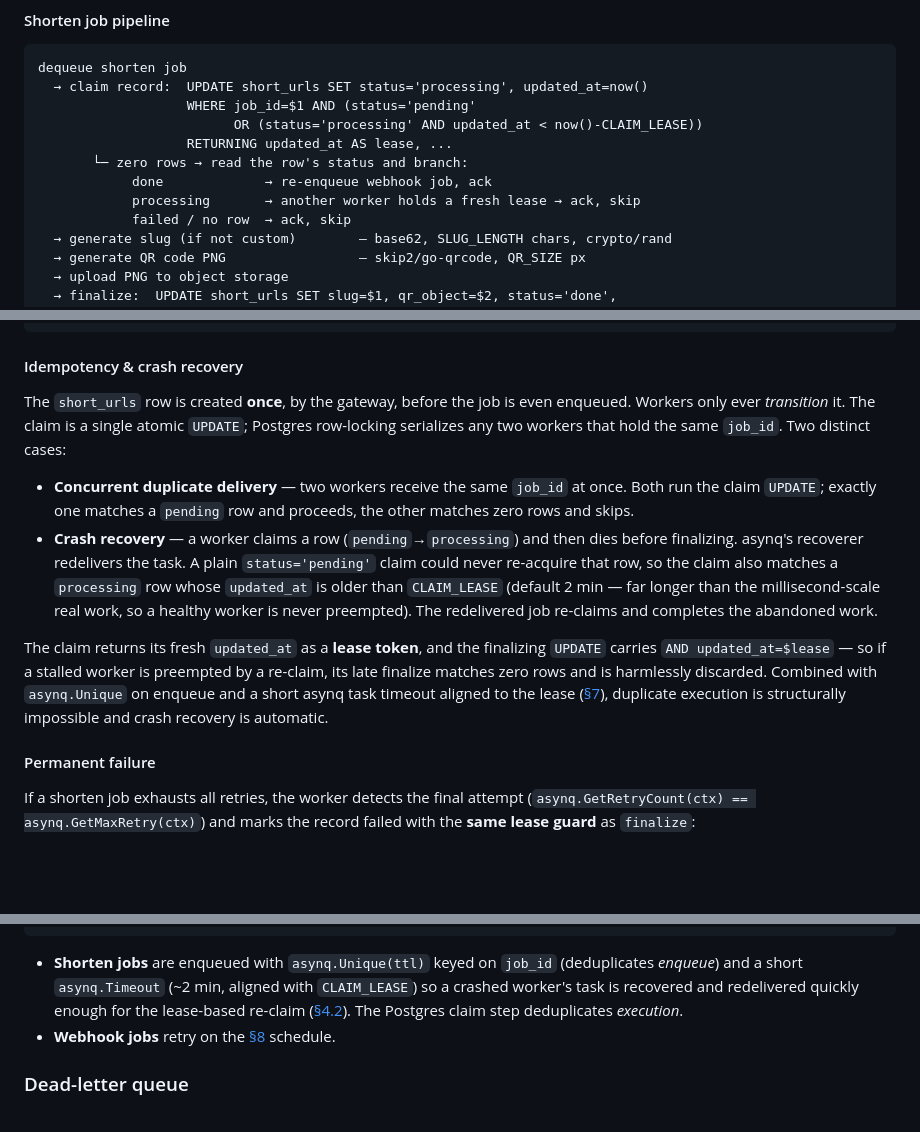
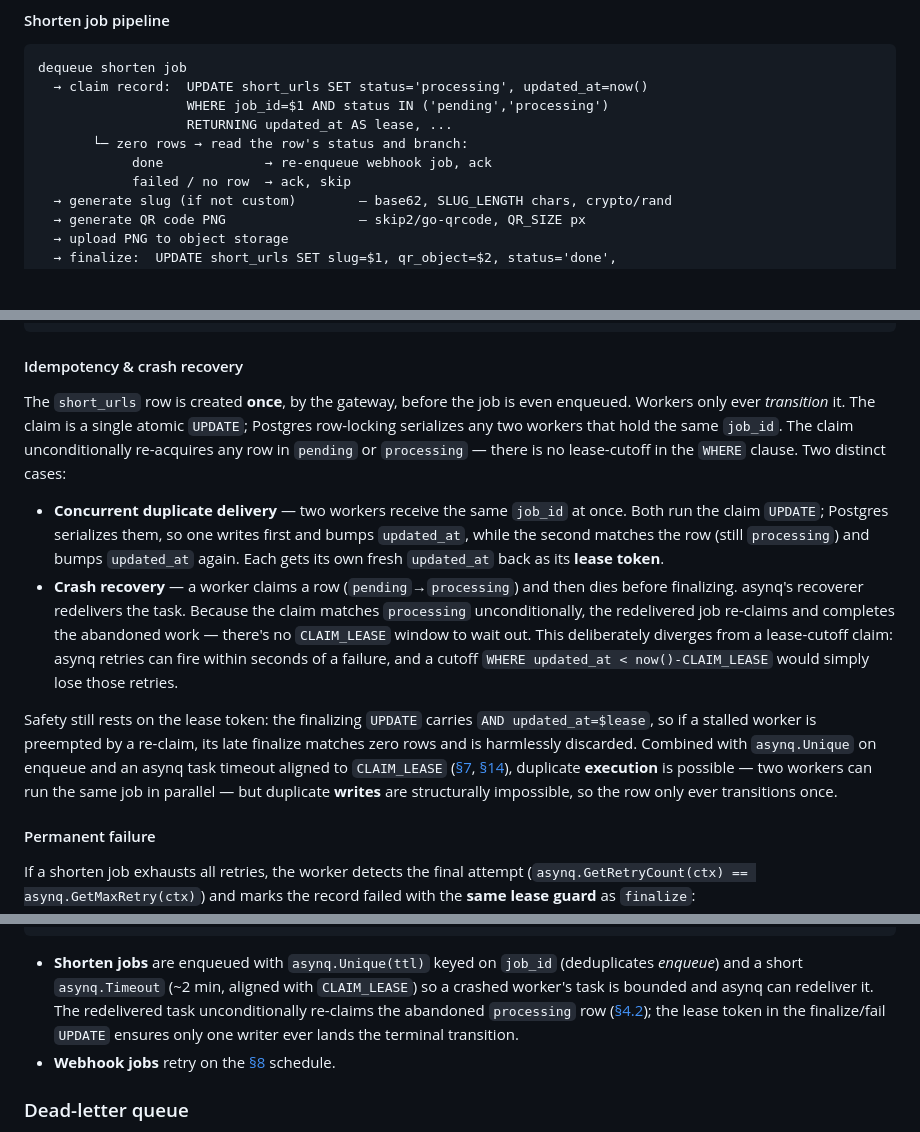
Before and after one commit to LeninBoccardo/shortlink, a Markdown page: SPEC.md, 3 parts joined by grey strips. Drawn GitHub-style; blank space fills up the shorter version.

Commit message:
docs: reconcile SPEC §4.2/§7/§14/§16 with the unconditional re-claim model
M2 deliberately diverged from the lease-cutoff claim originally described
in §4.2 — the worker now re-claims any row in pending or processing,
because asynq retries can fire within the lease window and a cutoff
WHERE would lose them. Update the claim SQL, the crash-recovery prose,
the §7 task-timeout note, the §14 CLAIM_LEASE description, and the §16
reliability matrix so the spec matches the code. CLAIM_LEASE retains its
real role: the asynq task timeout and the freshness window for the
updated_at lease token that guards finalize/fail.

Co-Authored-By: Claude Opus 4.7 <noreply@anthropic.com>

````diff
--- a/SPEC.md
+++ b/SPEC.md
@@ -382,12 +382,10 @@ The worker registers **two queue handlers** plus a **sweeper loop**. The shorten
 ```text
 dequeue shorten job
   → claim record:  UPDATE short_urls SET status='processing', updated_at=now()
-                   WHERE job_id=$1 AND (status='pending'
-                         OR (status='processing' AND updated_at < now()-CLAIM_LEASE))
+                   WHERE job_id=$1 AND status IN ('pending','processing')
                    RETURNING updated_at AS lease, ...
        └─ zero rows → read the row's status and branch:
             done             → re-enqueue webhook job, ack
-            processing       → another worker holds a fresh lease → ack, skip
             failed / no row  → ack, skip
   → generate slug (if not custom)        — base62, SLUG_LENGTH chars, crypto/rand
   → generate QR code PNG                 — skip2/go-qrcode, QR_SIZE px
@@ -416,12 +414,12 @@ dequeue webhook job
 
 #### Idempotency & crash recovery
 
-The `short_urls` row is created **once**, by the gateway, before the job is even enqueued. Workers only ever *transition* it. The claim is a single atomic `UPDATE`; Postgres row-locking serializes any two workers that hold the same `job_id`. Two distinct cases:
-
-- **Concurrent duplicate delivery** — two workers receive the same `job_id` at once. Both run the claim `UPDATE`; exactly one matches a `pending` row and proceeds, the other matches zero rows and skips.
-- **Crash recovery** — a worker claims a row (`pending`→`processing`) and then dies before finalizing. asynq's recoverer redelivers the task. A plain `status='pending'` claim could never re-acquire that row, so the claim also matches a `processing` row whose `updated_at` is older than `CLAIM_LEASE` (default 2 min — far longer than the millisecond-scale real work, so a healthy worker is never preempted). The redelivered job re-claims and completes the abandoned work.
-
-The claim returns its fresh `updated_at` as a **lease token**, and the finalizing `UPDATE` carries `AND updated_at=$lease` — so if a stalled worker is preempted by a re-claim, its late finalize matches zero rows and is harmlessly discarded. Combined with `asynq.Unique` on enqueue and a short asynq task timeout aligned to the lease ([§7](#7-queue-design)), duplicate execution is structurally impossible and crash recovery is automatic.
+The `short_urls` row is created **once**, by the gateway, before the job is even enqueued. Workers only ever *transition* it. The claim is a single atomic `UPDATE`; Postgres row-locking serializes any two workers that hold the same `job_id`. The claim unconditionally re-acquires any row in `pending` or `processing` — there is no lease-cutoff in the `WHERE` clause. Two distinct cases:
+
+- **Concurrent duplicate delivery** — two workers receive the same `job_id` at once. Both run the claim `UPDATE`; Postgres serializes them, so one writes first and bumps `updated_at`, while the second matches the row (still `processing`) and bumps `updated_at` again. Each gets its own fresh `updated_at` back as its **lease token**.
+- **Crash recovery** — a worker claims a row (`pending`→`processing`) and then dies before finalizing. asynq's recoverer redelivers the task. Because the claim matches `processing` unconditionally, the redelivered job re-claims and completes the abandoned work — there's no `CLAIM_LEASE` window to wait out. This deliberately diverges from a lease-cutoff claim: asynq retries can fire within seconds of a failure, and a cutoff `WHERE updated_at < now()-CLAIM_LEASE` would simply lose those retries.
+
+Safety still rests on the lease token: the finalizing `UPDATE` carries `AND updated_at=$lease`, so if a stalled worker is preempted by a re-claim, its late finalize matches zero rows and is harmlessly discarded. Combined with `asynq.Unique` on enqueue and an asynq task timeout aligned to `CLAIM_LEASE` ([§7](#7-queue-design), [§14](#14-configuration)), duplicate **execution** is possible — two workers can run the same job in parallel — but duplicate **writes** are structurally impossible, so the row only ever transitions once.
 
 #### Permanent failure
 
@@ -910,7 +908,7 @@ asynq.Config{
 }
 ```
 
-- **Shorten jobs** are enqueued with `asynq.Unique(ttl)` keyed on `job_id` (deduplicates *enqueue*) and a short `asynq.Timeout` (~2 min, aligned with `CLAIM_LEASE`) so a crashed worker's task is recovered and redelivered quickly enough for the lease-based re-claim ([§4.2](#42-worker-pod)). The Postgres claim step deduplicates *execution*.
+- **Shorten jobs** are enqueued with `asynq.Unique(ttl)` keyed on `job_id` (deduplicates *enqueue*) and a short `asynq.Timeout` (~2 min, aligned with `CLAIM_LEASE`) so a crashed worker's task is bounded and asynq can redeliver it. The redelivered task unconditionally re-claims the abandoned `processing` row ([§4.2](#42-worker-pod)); the lease token in the finalize/fail `UPDATE` ensures only one writer ever lands the terminal transition.
 - **Webhook jobs** retry on the [§8](#8-webhook-contract) schedule.
 
 ### Dead-letter queue
````
Also changed, not shown: other parts of SPEC.md (+2 -2 lines).
